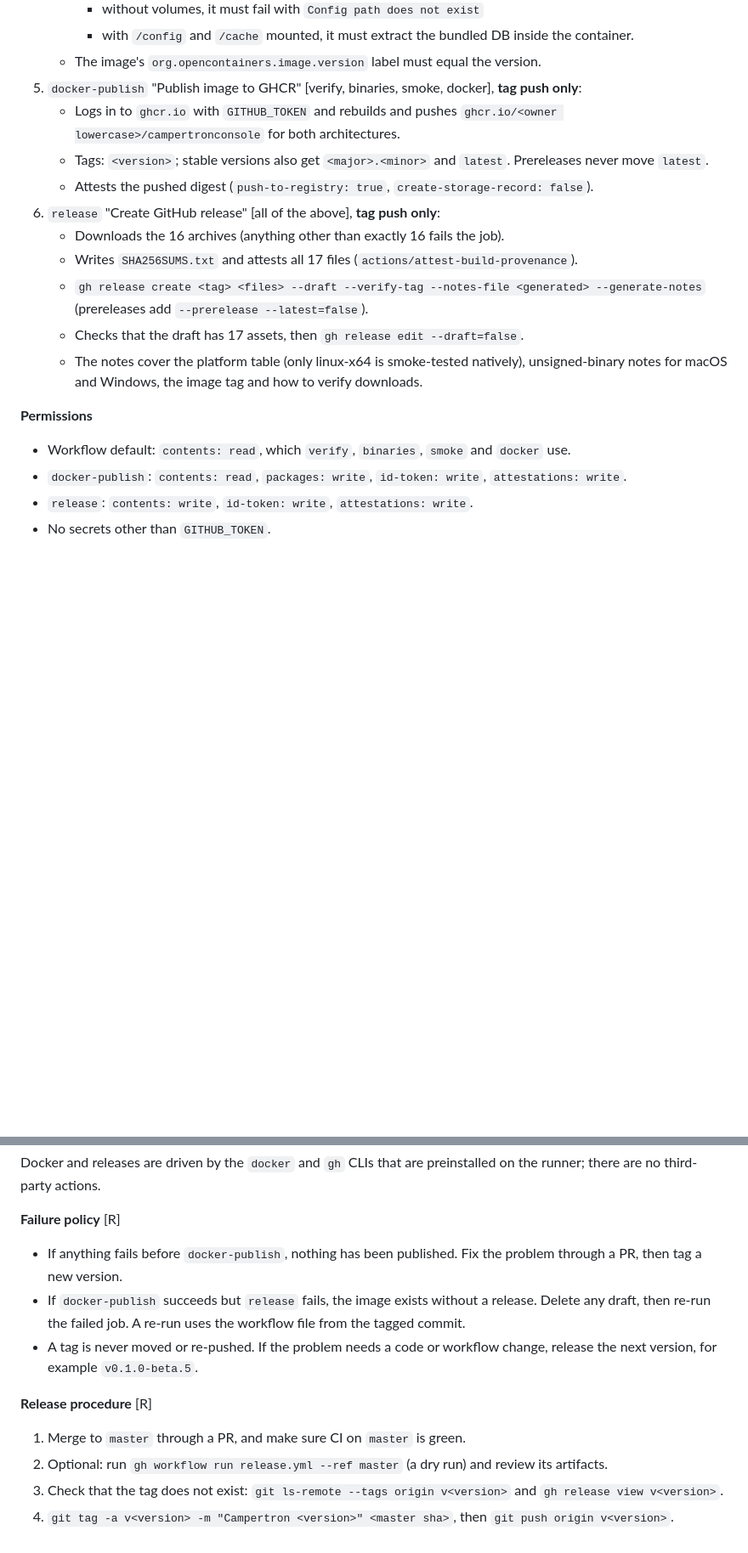
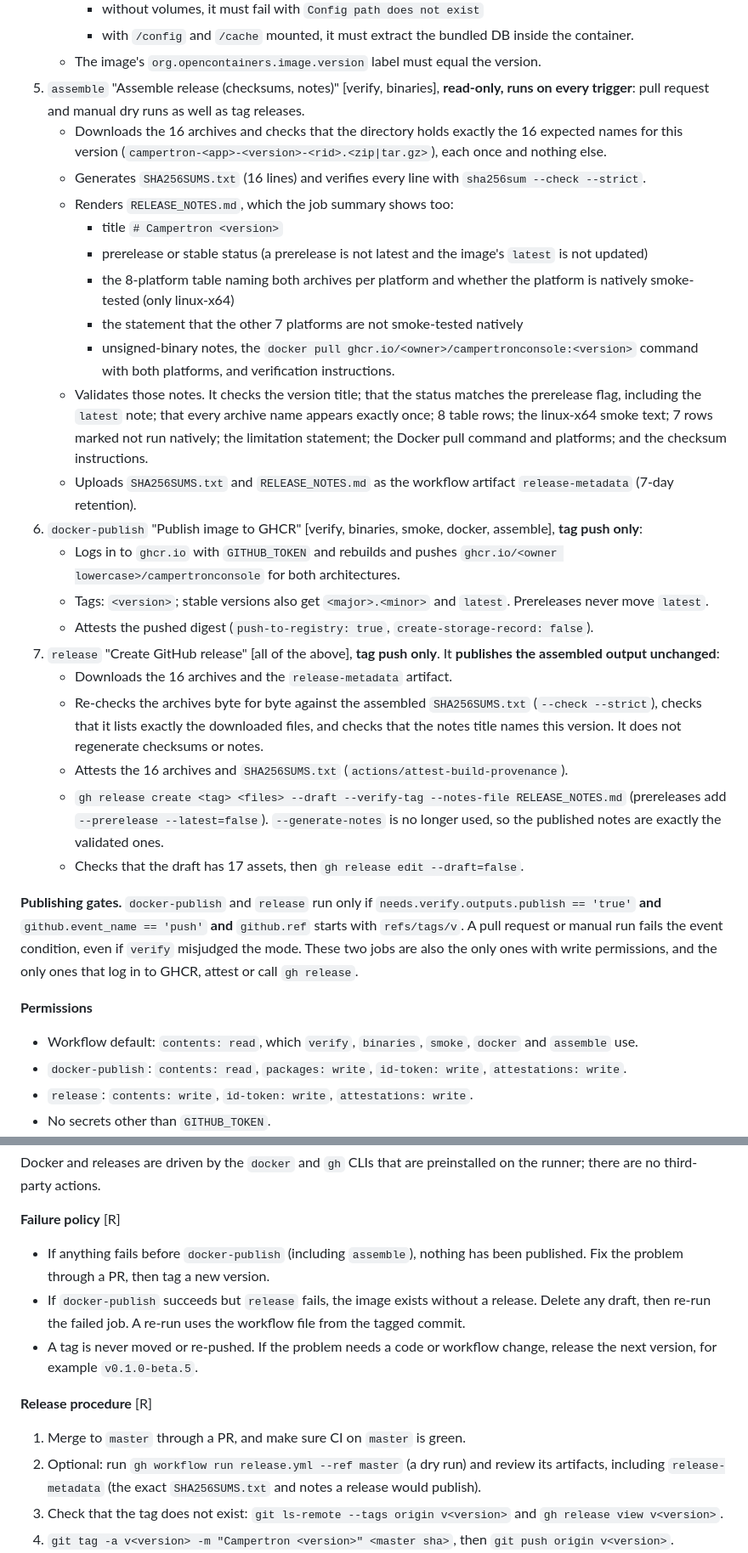
Before and after one commit to ShaunAnthonyHathaway/Campertron, a Markdown page: docs/ai-context/build-and-test.md, 2 parts joined by grey strips. Shown at 85% size. Rendered like a GitHub page; blank space fills up the shorter version.

Commit message:
Document the release assembly job and publishing gates
Co-Authored-By: Claude Opus 5.5 <noreply@anthropic.com>

```diff
--- a/docs/ai-context/build-and-test.md
+++ b/docs/ai-context/build-and-test.md
@@ -326,19 +326,32 @@ Added on branch `ci/release-workflow`. **Nothing has been released or published
      - without volumes, it must fail with `Config path does not exist`
      - with `/config` and `/cache` mounted, it must extract the bundled DB inside the container.
    - The image's `org.opencontainers.image.version` label must equal the version.
-5. `docker-publish` "Publish image to GHCR" [verify, binaries, smoke, docker], **tag push only**:
+5. `assemble` "Assemble release (checksums, notes)" [verify, binaries], **read-only, runs on every trigger**: pull request and manual dry runs as well as tag releases.
+   - Downloads the 16 archives and checks that the directory holds exactly the 16 expected names for this version (`campertron-<app>-<version>-<rid>.<zip|tar.gz>`), each once and nothing else.
+   - Generates `SHA256SUMS.txt` (16 lines) and verifies every line with `sha256sum --check --strict`.
+   - Renders `RELEASE_NOTES.md`, which the job summary shows too:
+     - title `# Campertron <version>`
+     - prerelease or stable status (a prerelease is not latest and the image's `latest` is not updated)
+     - the 8-platform table naming both archives per platform and whether the platform is natively smoke-tested (only linux-x64)
+     - the statement that the other 7 platforms are not smoke-tested natively
+     - unsigned-binary notes, the `docker pull ghcr.io/<owner>/campertronconsole:<version>` command with both platforms, and verification instructions.
+   - Validates those notes. It checks the version title; that the status matches the prerelease flag, including the `latest` note; that every archive name appears exactly once; 8 table rows; the linux-x64 smoke text; 7 rows marked not run natively; the limitation statement; the Docker pull command and platforms; and the checksum instructions.
+   - Uploads `SHA256SUMS.txt` and `RELEASE_NOTES.md` as the workflow artifact `release-metadata` (7-day retention).
+6. `docker-publish` "Publish image to GHCR" [verify, binaries, smoke, docker, assemble], **tag push only**:
    - Logs in to `ghcr.io` with `GITHUB_TOKEN` and rebuilds and pushes `ghcr.io/<owner lowercase>/campertronconsole` for both architectures.
    - Tags: `<version>`; stable versions also get `<major>.<minor>` and `latest`. Prereleases never move `latest`.
    - Attests the pushed digest (`push-to-registry: true`, `create-storage-record: false`).
-6. `release` "Create GitHub release" [all of the above], **tag push only**:
-   - Downloads the 16 archives (anything other than exactly 16 fails the job).
-   - Writes `SHA256SUMS.txt` and attests all 17 files (`actions/attest-build-provenance`).
-   - `gh release create <tag> <files> --draft --verify-tag --notes-file <generated> --generate-notes` (prereleases add `--prerelease --latest=false`).
+7. `release` "Create GitHub release" [all of the above], **tag push only**. It **publishes the assembled output unchanged**:
+   - Downloads the 16 archives and the `release-metadata` artifact.
+   - Re-checks the archives byte for byte against the assembled `SHA256SUMS.txt` (`--check --strict`), checks that it lists exactly the downloaded files, and checks that the notes title names this version. It does not regenerate checksums or notes.
+   - Attests the 16 archives and `SHA256SUMS.txt` (`actions/attest-build-provenance`).
+   - `gh release create <tag> <files> --draft --verify-tag --notes-file RELEASE_NOTES.md` (prereleases add `--prerelease --latest=false`). `--generate-notes` is no longer used, so the published notes are exactly the validated ones.
    - Checks that the draft has 17 assets, then `gh release edit --draft=false`.
-   - The notes cover the platform table (only linux-x64 is smoke-tested natively), unsigned-binary notes for macOS and Windows, the image tag and how to verify downloads.
+
+**Publishing gates.** `docker-publish` and `release` run only if `needs.verify.outputs.publish == 'true'` **and** `github.event_name == 'push'` **and** `github.ref` starts with `refs/tags/v`. A pull request or manual run fails the event condition, even if `verify` misjudged the mode. These two jobs are also the only ones with write permissions, and the only ones that log in to GHCR, attest or call `gh release`.
 
 **Permissions**
-- Workflow default: `contents: read`, which `verify`, `binaries`, `smoke` and `docker` use.
+- Workflow default: `contents: read`, which `verify`, `binaries`, `smoke`, `docker` and `assemble` use.
 - `docker-publish`: `contents: read`, `packages: write`, `id-token: write`, `attestations: write`.
 - `release`: `contents: write`, `id-token: write`, `attestations: write`.
 - No secrets other than `GITHUB_TOKEN`.
@@ -357,13 +370,13 @@ Added on branch `ci/release-workflow`. **Nothing has been released or published
 Docker and releases are driven by the `docker` and `gh` CLIs that are preinstalled on the runner; there are no third-party actions.
 
 **Failure policy** [R]
-- If anything fails before `docker-publish`, nothing has been published. Fix the problem through a PR, then tag a new version.
+- If anything fails before `docker-publish` (including `assemble`), nothing has been published. Fix the problem through a PR, then tag a new version.
 - If `docker-publish` succeeds but `release` fails, the image exists without a release. Delete any draft, then re-run the failed job. A re-run uses the workflow file from the tagged commit.
 - A tag is never moved or re-pushed. If the problem needs a code or workflow change, release the next version, for example `v0.1.0-beta.5`.
 
 **Release procedure** [R]
 1. Merge to `master` through a PR, and make sure CI on `master` is green.
-2. Optional: run `gh workflow run release.yml --ref master` (a dry run) and review its artifacts.
+2. Optional: run `gh workflow run release.yml --ref master` (a dry run) and review its artifacts, including `release-metadata` (the exact `SHA256SUMS.txt` and notes a release would publish).
 3. Check that the tag does not exist: `git ls-remote --tags origin v<version>` and `gh release view v<version>`.
 4. `git tag -a v<version> -m "Campertron <version>" <master sha>`, then `git push origin v<version>`.
 5. Watch the run, then verify:
```
Also changed, not shown: other parts of docs/ai-context/build-and-test.md (+5 -0 lines), docs/ai-context/decisions.md (+1 -1 lines).
